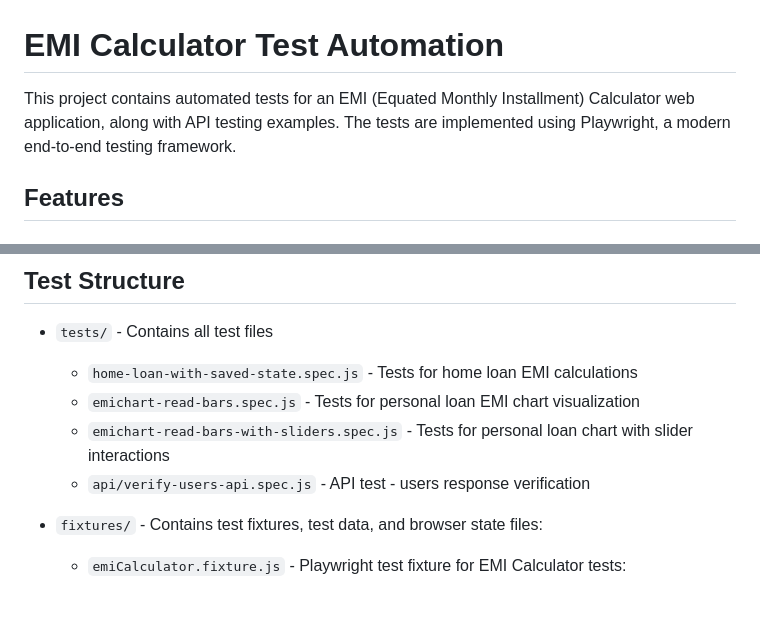
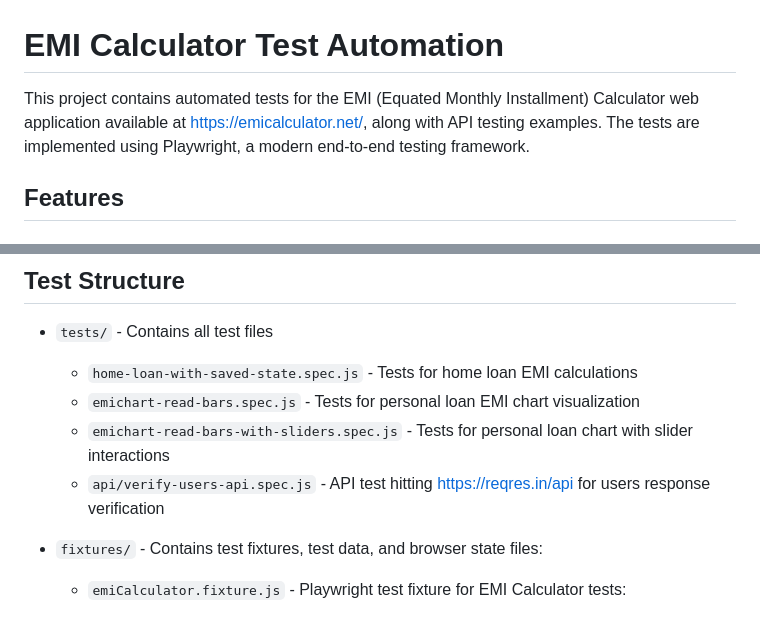
Before and after one commit to tactiqa/EMI_calc_testing, a Markdown page: README.md, 2 parts joined by grey strips. Rendered like a GitHub page.

```diff
--- a/README.md
+++ b/README.md
@@ -1,6 +1,6 @@
 # EMI Calculator Test Automation
 
-This project contains automated tests for an EMI (Equated Monthly Installment) Calculator web application, along with API testing examples. The tests are implemented using Playwright, a modern end-to-end testing framework.
+This project contains automated tests for the EMI (Equated Monthly Installment) Calculator web application available at https://emicalculator.net/, along with API testing examples. The tests are implemented using Playwright, a modern end-to-end testing framework.
 
 ## Features
 
@@ -22,7 +22,7 @@ This project contains automated tests for an EMI (Equated Monthly Installment) C
   - `home-loan-with-saved-state.spec.js` - Tests for home loan EMI calculations
   - `emichart-read-bars.spec.js` - Tests for personal loan EMI chart visualization
   - `emichart-read-bars-with-sliders.spec.js` - Tests for personal loan chart with slider interactions
-  - `api/verify-users-api.spec.js` - API test - users response verification
+  - `api/verify-users-api.spec.js` - API test hitting https://reqres.in/api for users response verification
 - `fixtures/` - Contains test fixtures, test data, and browser state files:
   - `emiCalculator.fixture.js` - Playwright test fixture for EMI Calculator tests:
     - Handles browser context setup and teardown
```
